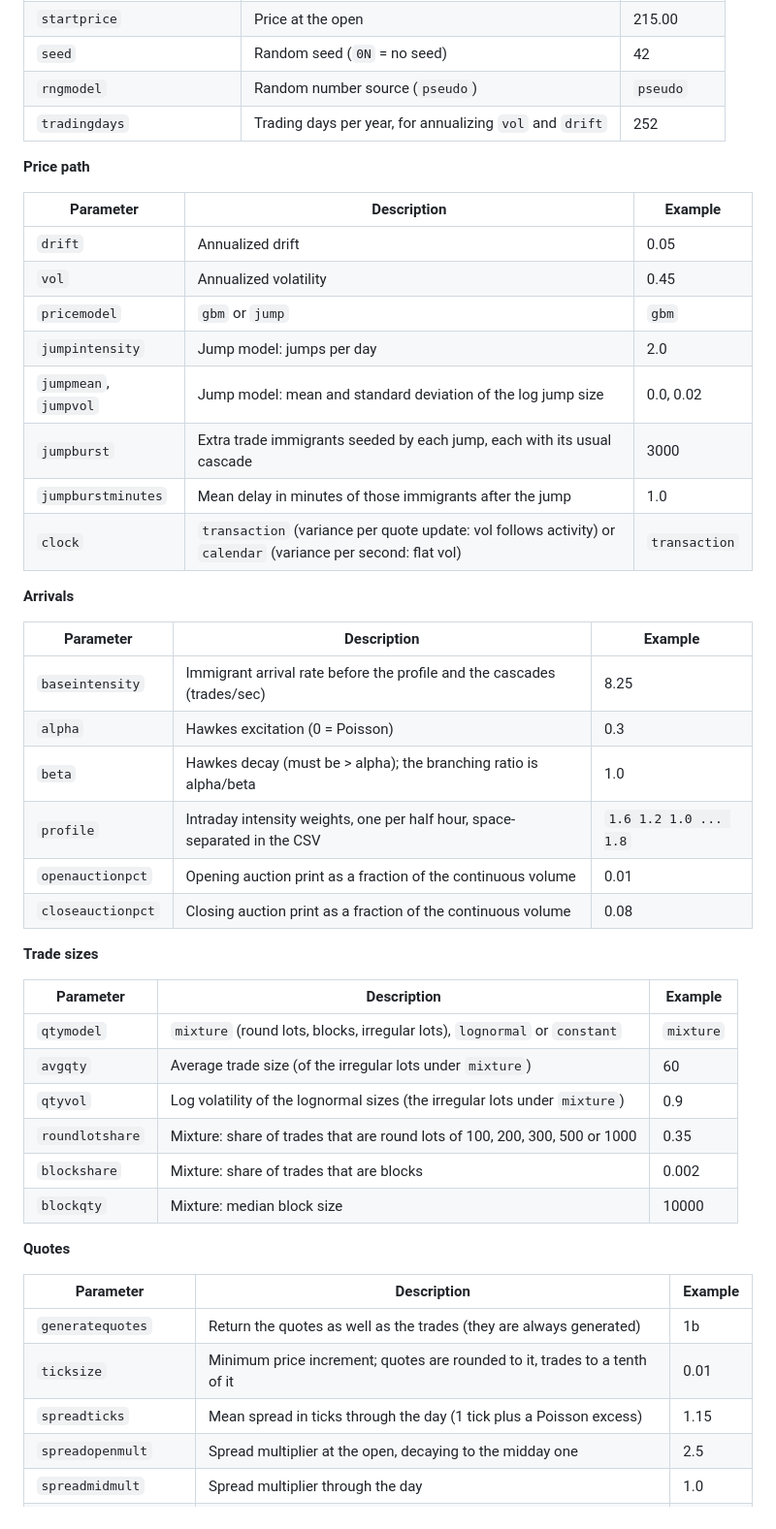
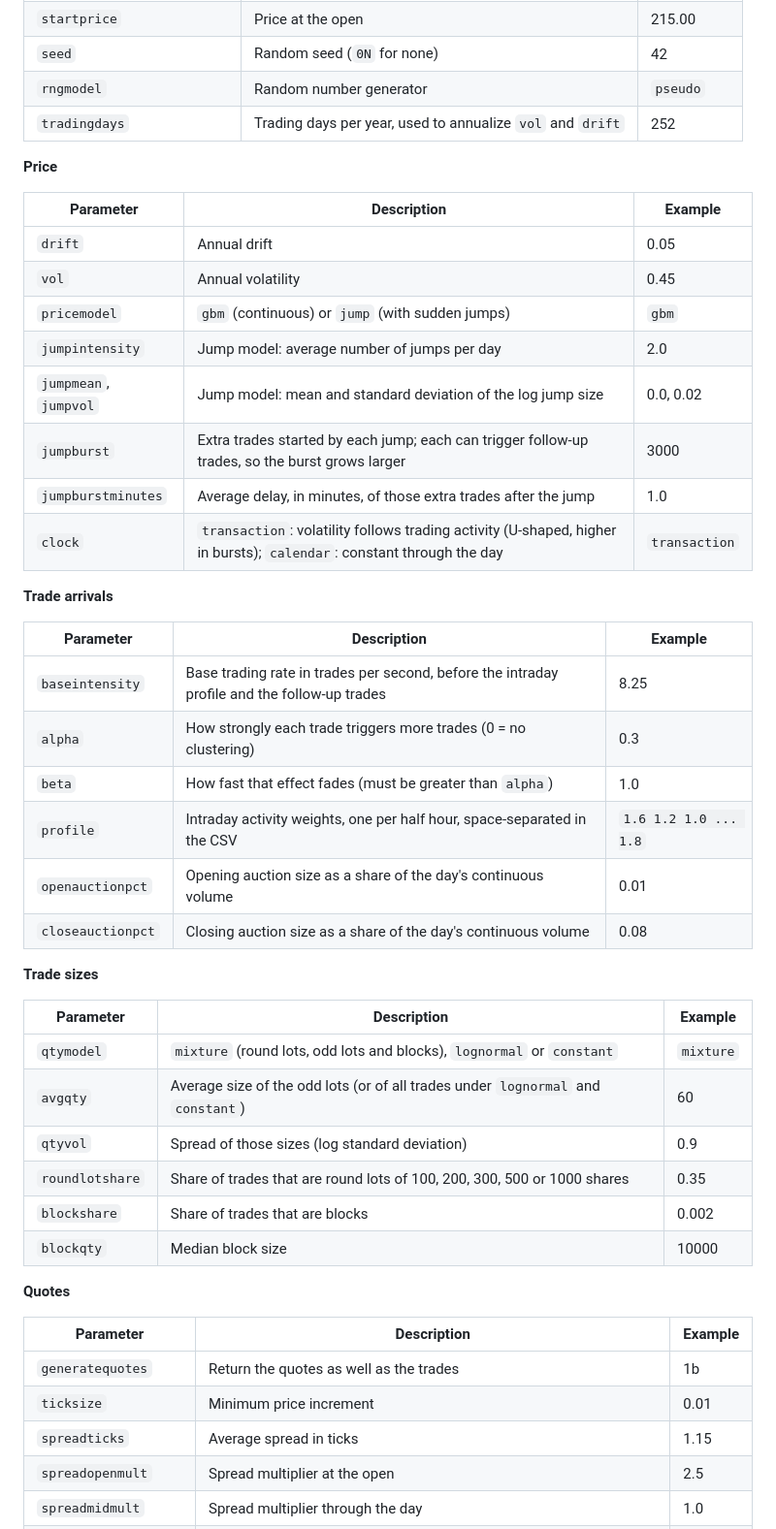
Before and after one commit to PhilSing24/kdbx-simtick, a Markdown page: di/simtick/README.md, the part around one of its changes. Shown at 97% size. Rendered like a GitHub page.

```diff
--- a/di/simtick/README.md
+++ b/di/simtick/README.md
@@ -195,49 +165,49 @@ All keys of the schema (`simtick.describe[]` returns the same list), with the `n
 | `startprice` | Price at the open | 215.00 |
-| `seed` | Random seed (`0N` = no seed) | 42 |
-| `rngmodel` | Random number source (`pseudo`) | `pseudo` |
-| `tradingdays` | Trading days per year, for annualizing `vol` and `drift` | 252 |
+| `seed` | Random seed (`0N` for none) | 42 |
+| `rngmodel` | Random number generator | `pseudo` |
+| `tradingdays` | Trading days per year, used to annualize `vol` and `drift` | 252 |
 
-**Price path**
+**Price**
 
 | Parameter | Description | Example |
 |-----------|-------------|---------|
-| `drift` | Annualized drift | 0.05 |
-| `vol` | Annualized volatility | 0.45 |
-| `pricemodel` | `gbm` or `jump` | `gbm` |
-| `jumpintensity` | Jump model: jumps per day | 2.0 |
+| `drift` | Annual drift | 0.05 |
+| `vol` | Annual volatility | 0.45 |
+| `pricemodel` | `gbm` (continuous) or `jump` (with sudden jumps) | `gbm` |
+| `jumpintensity` | Jump model: average number of jumps per day | 2.0 |
 | `jumpmean`, `jumpvol` | Jump model: mean and standard deviation of the log jump size | 0.0, 0.02 |
-| `jumpburst` | Extra trade immigrants seeded by each jump, each with its usual cascade | 3000 |
-| `jumpburstminutes` | Mean delay in minutes of those immigrants after the jump | 1.0 |
-| `clock` | `transaction` (variance per quote update: vol follows activity) or `calendar` (variance per second: flat vol) | `transaction` |
+| `jumpburst` | Extra trades started by each jump; each can trigger follow-up trades, so the burst grows larger | 3000 |
+| `jumpburstminutes` | Average delay, in minutes, of those extra trades after the jump | 1.0 |
+| `clock` | `transaction`: volatility follows trading activity (U-shaped, higher in bursts); `calendar`: constant through the day | `transaction` |
 
-**Arrivals**
+**Trade arrivals**
 
 | Parameter | Description | Example |
 |-----------|-------------|---------|
-| `baseintensity` | Immigrant arrival rate before the profile and the cascades (trades/sec) | 8.25 |
-| `alpha` | Hawkes excitation (0 = Poisson) | 0.3 |
-| `beta` | Hawkes decay (must be > alpha); the branching ratio is alpha/beta | 1.0 |
-| `profile` | Intraday intensity weights, one per half hour, space-separated in the CSV | `1.6 1.2 1.0 ... 1.8` |
-| `openauctionpct` | Opening auction print as a fraction of the continuous volume | 0.01 |
-| `closeauctionpct` | Closing auction print as a fraction of the continuous volume | 0.08 |
+| `baseintensity` | Base trading rate in trades per second, before the intraday profile and the follow-up trades | 8.25 |
+| `alpha` | How strongly each trade triggers more trades (0 = no clustering) | 0.3 |
+| `beta` | How fast that effect fades (must be greater than `alpha`) | 1.0 |
+| `profile` | Intraday activity weights, one per half hour, space-separated in the CSV | `1.6 1.2 1.0 ... 1.8` |
+| `openauctionpct` | Opening auction size as a share of the day's continuous volume | 0.01 |
+| `closeauctionpct` | Closing auction size as a share of the day's continuous volume | 0.08 |
 
 **Trade sizes**
 
 | Parameter | Description | Example |
 |-----------|-------------|---------|
-| `qtymodel` | `mixture` (round lots, blocks, irregular lots), `lognormal` or `constant` | `mixture` |
-| `avgqty` | Average trade size (of the irregular lots under `mixture`) | 60 |
-| `qtyvol` | Log volatility of the lognormal sizes (the irregular lots under `mixture`) | 0.9 |
-| `roundlotshare` | Mixture: share of trades that are round lots of 100, 200, 300, 500 or 1000 | 0.35 |
-| `blockshare` | Mixture: share of trades that are blocks | 0.002 |
-| `blockqty` | Mixture: median block size | 10000 |
+| `qtymodel` | `mixture` (round lots, odd lots and blocks), `lognormal` or `constant` | `mixture` |
+| `avgqty` | Average size of the odd lots (or of all trades under `lognormal` and `constant`) | 60 |
+| `qtyvol` | Spread of those sizes (log standard deviation) | 0.9 |
+| `roundlotshare` | Share of trades that are round lots of 100, 200, 300, 500 or 1000 shares | 0.35 |
+| `blockshare` | Share of trades that are blocks | 0.002 |
+| `blockqty` | Median block size | 10000 |
 
 **Quotes**
 
 | Parameter | Description | Example |
 |-----------|-------------|---------|
-| `generatequotes` | Return the quotes as well as the trades (they are always generated) | 1b |
-| `ticksize` | Minimum price increment; quotes are rounded to it, trades to a tenth of it | 0.01 |
-| `spreadticks` | Mean spread in ticks through the day (1 tick plus a Poisson excess) | 1.15 |
-| `spreadopenmult` | Spread multiplier at the open, decaying to the midday one | 2.5 |
+| `generatequotes` | Return the quotes as well as the trades | 1b |
+| `ticksize` | Minimum price increment | 0.01 |
+| `spreadticks` | Average spread in ticks | 1.15 |
+| `spreadopenmult` | Spread multiplier at the open | 2.5 |
 | `spreadmidmult` | Spread multiplier through the day | 1.0 |
```
Also changed, not shown: other parts of di/simtick/README.md (+130 -153 lines).
